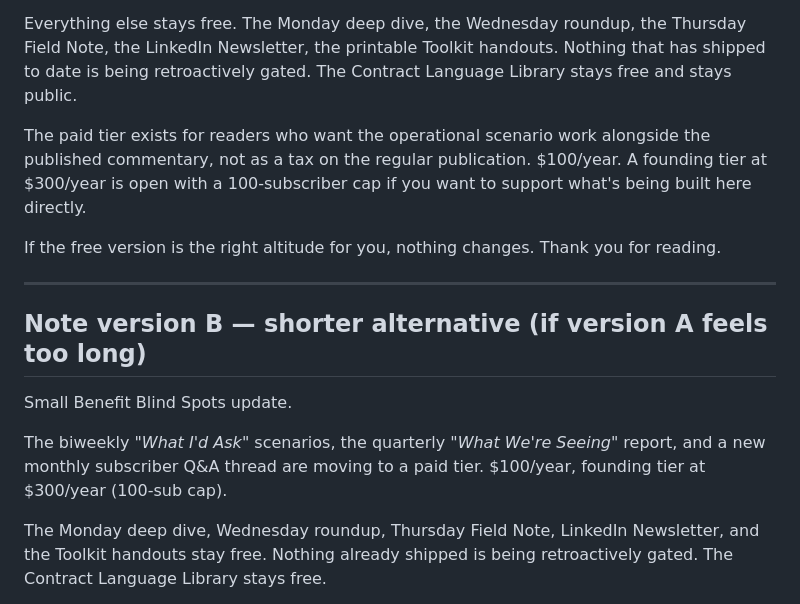
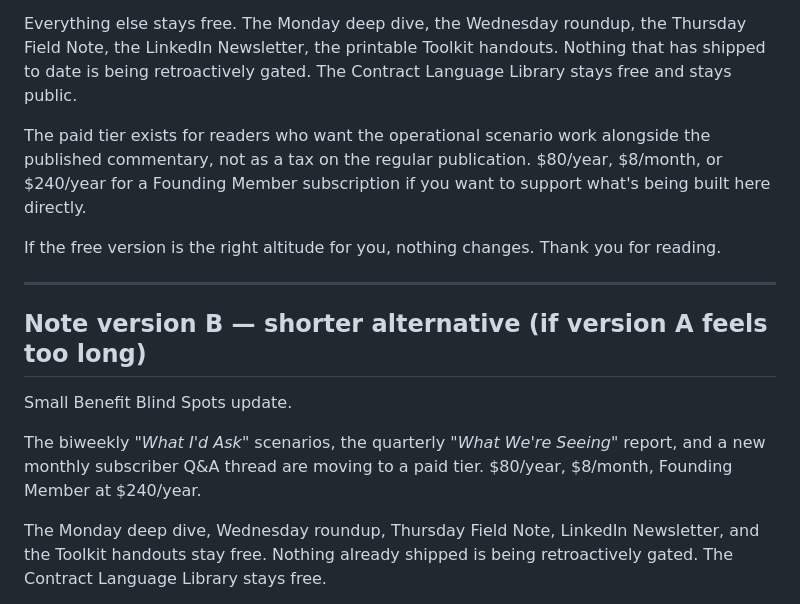
Before and after one commit to crispjb-ui/pbs-content, a Markdown page: paid_substack/soft_launch_announcement_note.md, the part around one of its changes. GitHub-like rendering.

```diff
--- a/paid_substack/soft_launch_announcement_note.md
+++ b/paid_substack/soft_launch_announcement_note.md
@@ -18,7 +18,7 @@ Starting today, a subset of posts moves behind a paid subscription. Specifically
 
 Everything else stays free. The Monday deep dive, the Wednesday roundup, the Thursday Field Note, the LinkedIn Newsletter, the printable Toolkit handouts. Nothing that has shipped to date is being retroactively gated. The Contract Language Library stays free and stays public.
 
-The paid tier exists for readers who want the operational scenario work alongside the published commentary, not as a tax on the regular publication. $100/year. A founding tier at $300/year is open with a 100-subscriber cap if you want to support what's being built here directly.
+The paid tier exists for readers who want the operational scenario work alongside the published commentary, not as a tax on the regular publication. $80/year, $8/month, or $240/year for a Founding Member subscription if you want to support what's being built here directly.
 
 If the free version is the right altitude for you, nothing changes. Thank you for reading.
 
@@ -28,7 +28,7 @@ If the free version is the right altitude for you, nothing changes. Thank you fo
 
 Small Benefit Blind Spots update.
 
-The biweekly *"What I'd Ask"* scenarios, the quarterly *"What We're Seeing"* report, and a new monthly subscriber Q&A thread are moving to a paid tier. $100/year, founding tier at $300/year (100-sub cap).
+The biweekly *"What I'd Ask"* scenarios, the quarterly *"What We're Seeing"* report, and a new monthly subscriber Q&A thread are moving to a paid tier. $80/year, $8/month, Founding Member at $240/year.
 
 The Monday deep dive, Wednesday roundup, Thursday Field Note, LinkedIn Newsletter, and the Toolkit handouts stay free. Nothing already shipped is being retroactively gated. The Contract Language Library stays free.
 
```
Also changed, not shown: other parts of paid_substack/soft_launch_announcement_note.md (+7 -6 lines), paid_substack/welcome_email_template.md (+6 -6 lines), paid_substack_operationalization_plan.md (+20 -29 lines).
